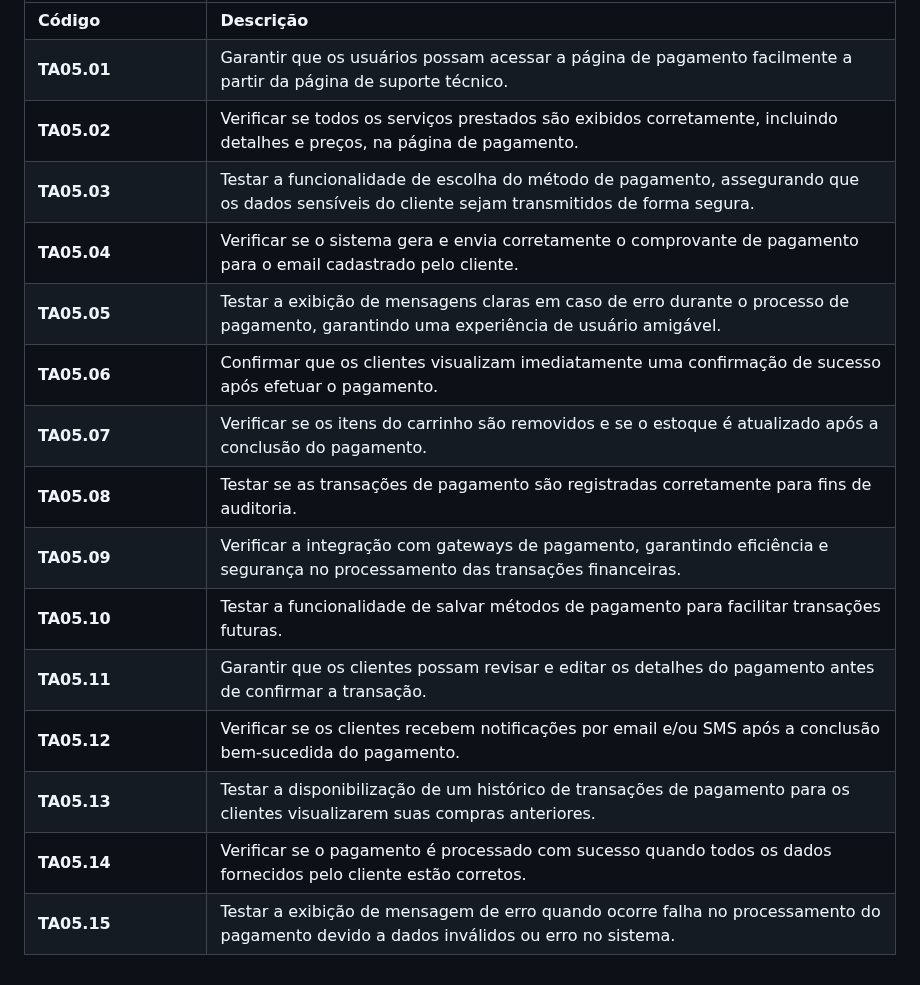
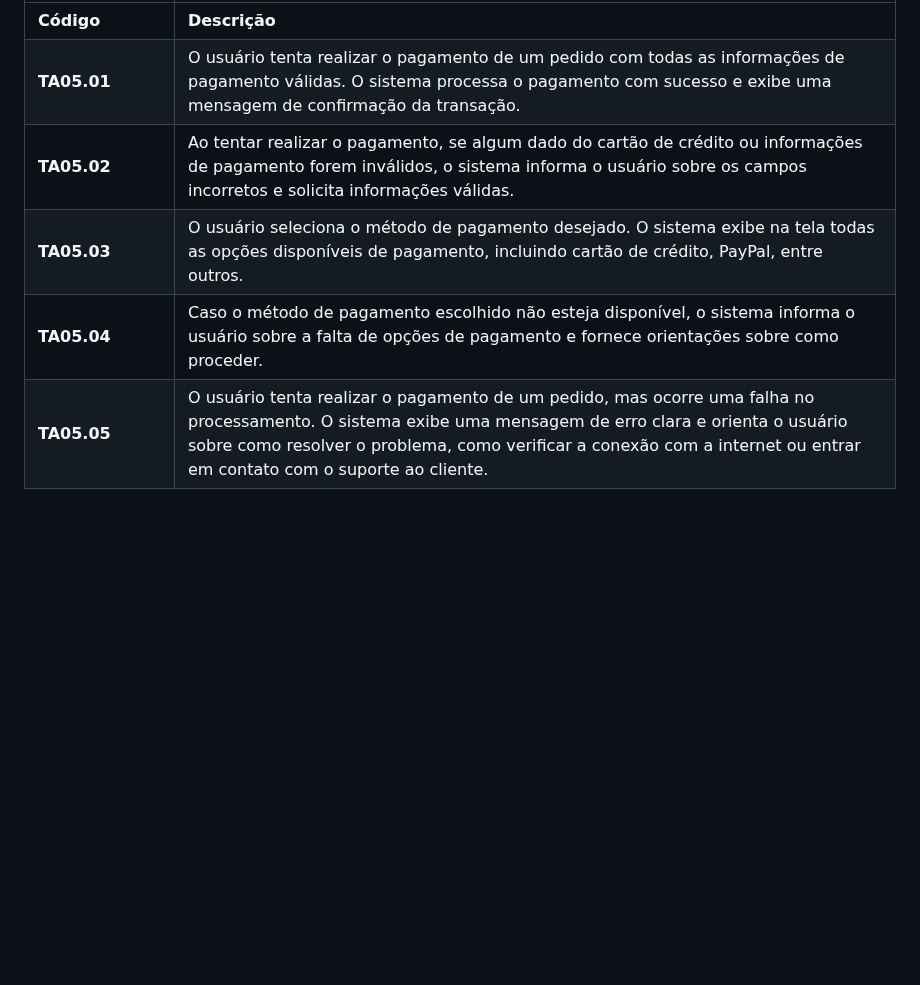
Before and after one commit to flaviogui/TechCell-Pro, a Markdown page: documentação/doc-userstories.md, the part around one of its changes. GitHub-like rendering; blank space fills up the shorter version.

Commit message:
User Story US05 - Realizar Pagamento - Issue #12
corrigindo descrição.

```diff
--- a/documentação/doc-userstories.md
+++ b/documentação/doc-userstories.md
@@ -85,18 +79,8 @@ Este documento descreve os User Stories criados a partir da Lista de Requisitos
 | Testes de Aceitação (TA) |  |
 | ----------- | --------- |
 | **Código**      | **Descrição** |
-| **TA05.01** | Garantir que os usuários possam acessar a página de pagamento facilmente a partir da página de suporte técnico.  |
-| **TA05.02** | Verificar se todos os serviços prestados são exibidos corretamente, incluindo detalhes e preços, na página de pagamento. |
-| **TA05.03** | Testar a funcionalidade de escolha do método de pagamento, assegurando que os dados sensíveis do cliente sejam transmitidos de forma segura. |
-| **TA05.04** | Verificar se o sistema gera e envia corretamente o comprovante de pagamento para o email cadastrado pelo cliente. |
-| **TA05.05** | Testar a exibição de mensagens claras em caso de erro durante o processo de pagamento, garantindo uma experiência de usuário amigável. |
-| **TA05.06** | Confirmar que os clientes visualizam imediatamente uma confirmação de sucesso após efetuar o pagamento. |
-| **TA05.07** | Verificar se os itens do carrinho são removidos e se o estoque é atualizado após a conclusão do pagamento. |
-| **TA05.08** | Testar se as transações de pagamento são registradas corretamente para fins de auditoria. |
-| **TA05.09** | Verificar a integração com gateways de pagamento, garantindo eficiência e segurança no processamento das transações financeiras. |
-| **TA05.10** | Testar a funcionalidade de salvar métodos de pagamento para facilitar transações futuras. |
-| **TA05.11** | Garantir que os clientes possam revisar e editar os detalhes do pagamento antes de confirmar a transação. |
-| **TA05.12** | Verificar se os clientes recebem notificações por email e/ou SMS após a conclusão bem-sucedida do pagamento. |
-| **TA05.13** | Testar a disponibilização de um histórico de transações de pagamento para os clientes visualizarem suas compras anteriores. |
-| **TA05.14** | Verificar se o pagamento é processado com sucesso quando todos os dados fornecidos pelo cliente estão corretos. |
-| **TA05.15** | Testar a exibição de mensagem de erro quando ocorre falha no processamento do pagamento devido a dados inválidos ou erro no sistema. |
+| **TA05.01** | O usuário tenta realizar o pagamento de um pedido com todas as informações de pagamento válidas. O sistema processa o pagamento com sucesso e exibe uma mensagem de confirmação da transação.  |
+| **TA05.02** | Ao tentar realizar o pagamento, se algum dado do cartão de crédito ou informações de pagamento forem inválidos, o sistema informa o usuário sobre os campos incorretos e solicita informações válidas. |
+| **TA05.03** |  O usuário seleciona o método de pagamento desejado. O sistema exibe na tela todas as opções disponíveis de pagamento, incluindo cartão de crédito, PayPal, entre outros. |
+| **TA05.04** |  Caso o método de pagamento escolhido não esteja disponível, o sistema informa o usuário sobre a falta de opções de pagamento e fornece orientações sobre como proceder. |
+| **TA05.05** | O usuário tenta realizar o pagamento de um pedido, mas ocorre uma falha no processamento. O sistema exibe uma mensagem de erro clara e orienta o usuário sobre como resolver o problema, como verificar a conexão com a internet ou entrar em contato com o suporte ao cliente. |
```
Also changed, not shown: other parts of documentação/doc-userstories.md (+7 -13 lines).
